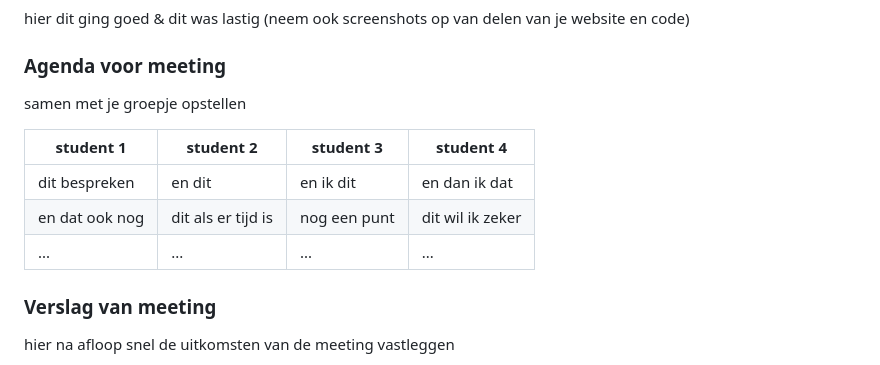
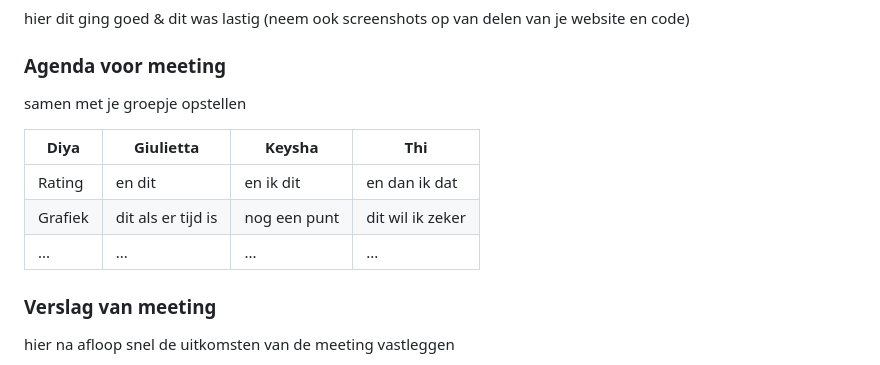
Before and after one commit to Diya-CMD/FED-Herkansing-24-25, a Markdown page: README.md, the part around the change. GitHub-like rendering; folded sections open.

```diff
--- a/README.md
+++ b/README.md
@@ -156,11 +156,11 @@ Color contrast
   ### Agenda voor meeting
   samen met je groepje opstellen
 
-  | student 1      | student 2          | student 3    | student 4        |
-  | ---            | ---                | ---          | ---              |
-  | dit bespreken  | en dit             | en ik dit    | en dan ik dat    |
-  | en dat ook nog | dit als er tijd is | nog een punt | dit wil ik zeker |
-  | ...            | ...                | ...          | ...              |
+  |     Diya      | Giulietta          | Keysha    | Thi        |
+  | ---           | ---                | ---          | ---              |
+  | Rating        | en dit             | en ik dit    | en dan ik dat    |
+  | Grafiek       | dit als er tijd is | nog een punt | dit wil ik zeker |
+  | ...           | ...                | ...          | ...              |
 
 
   ### Verslag van meeting
```
